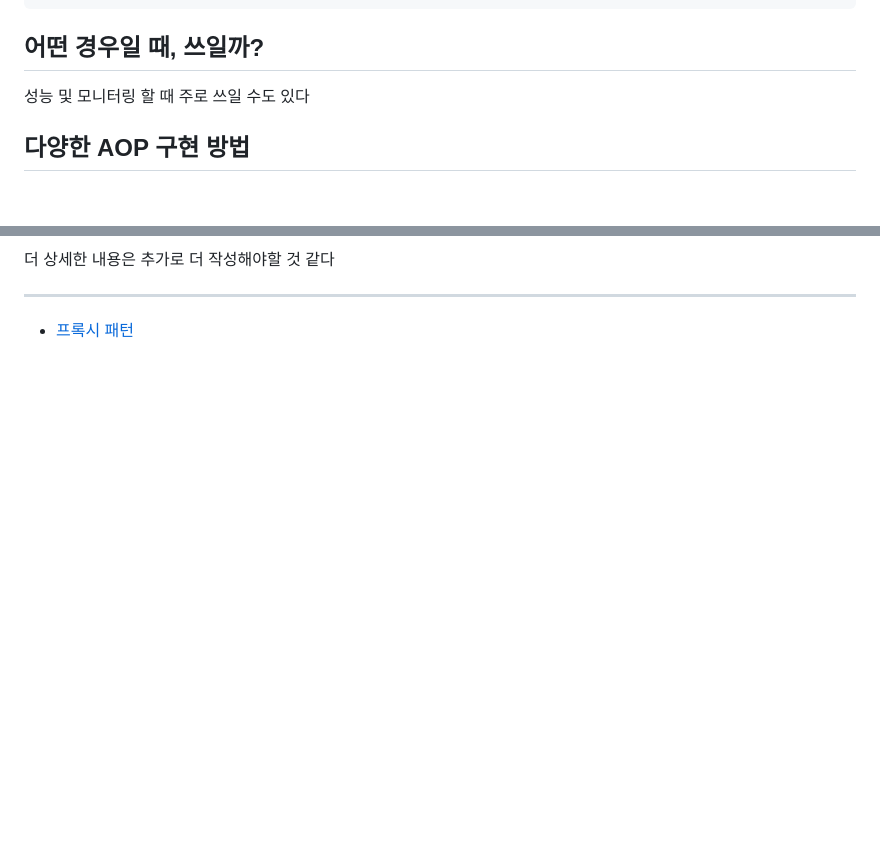
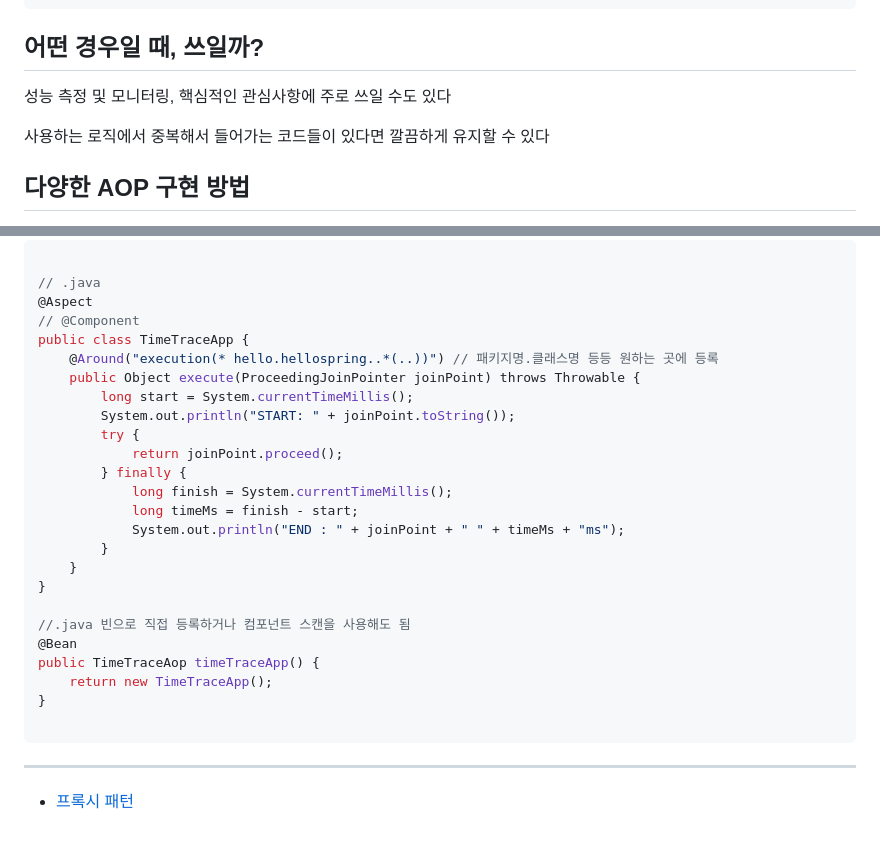
Before and after one commit to Geol2/Today-I-Learned, a Markdown page: Java/Spring/04. AOP.md, 2 parts joined by grey strips. GitHub-like rendering; blank space fills up the shorter version.

Commit message:
[JAVA] AOP 추가 수정

````diff
--- a/Java/Spring/04. AOP.md
+++ b/Java/Spring/04. AOP.md
@@ -56,7 +56,9 @@ class AAAABBBB {
 
 ## 어떤 경우일 때, 쓰일까?
 
-성능 및 모니터링 할 때 주로 쓰일 수도 있다
+성능 측정 및 모니터링, 핵심적인 관심사항에 주로 쓰일 수도 있다
+
+사용하는 로직에서 중복해서 들어가는 코드들이 있다면 깔끔하게 유지할 수 있다
 
 ## 다양한 AOP 구현 방법
 
@@ -75,5 +77,30 @@ class AAAABBBB {
 
-더 상세한 내용은 추가로 더 작성해야할 것 같다
+```java
 
+// .java
+@Aspect
+// @Component
+public class TimeTraceApp {
+    @Around("execution(* hello.hellospring..*(..))") // 패키지명.클래스명 등등 원하는 곳에 등록
+    public Object execute(ProceedingJoinPointer joinPoint) throws Throwable {
+        long start = System.currentTimeMillis();
+        System.out.println("START: " + joinPoint.toString());
+        try {
+            return joinPoint.proceed();
+        } finally {
+            long finish = System.currentTimeMillis();
+            long timeMs = finish - start;
+            System.out.println("END : " + joinPoint + " " + timeMs + "ms");
+        }
+    }
+}
+
+//.java 빈으로 직접 등록하거나 컴포넌트 스캔을 사용해도 됨
+@Bean
+public TimeTraceAop timeTraceApp() {
+    return new TimeTraceApp();
+}
+
+```
 -----
 - [프록시 패턴](https://github.com/Geol2/Today-I-Learned/blob/main/Java/Patterns/Proxy.md)
````
Also changed, not shown: other parts of Java/Spring/04. AOP.md (+1 -1 lines), Java/images/spring/AOP.png (added).
